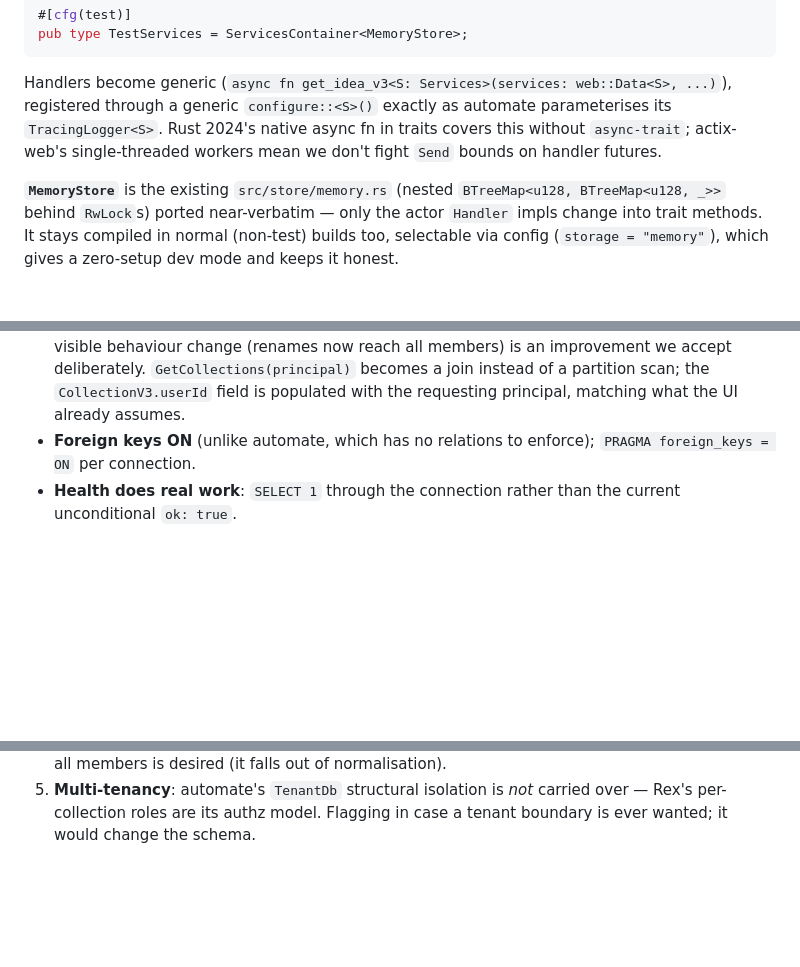
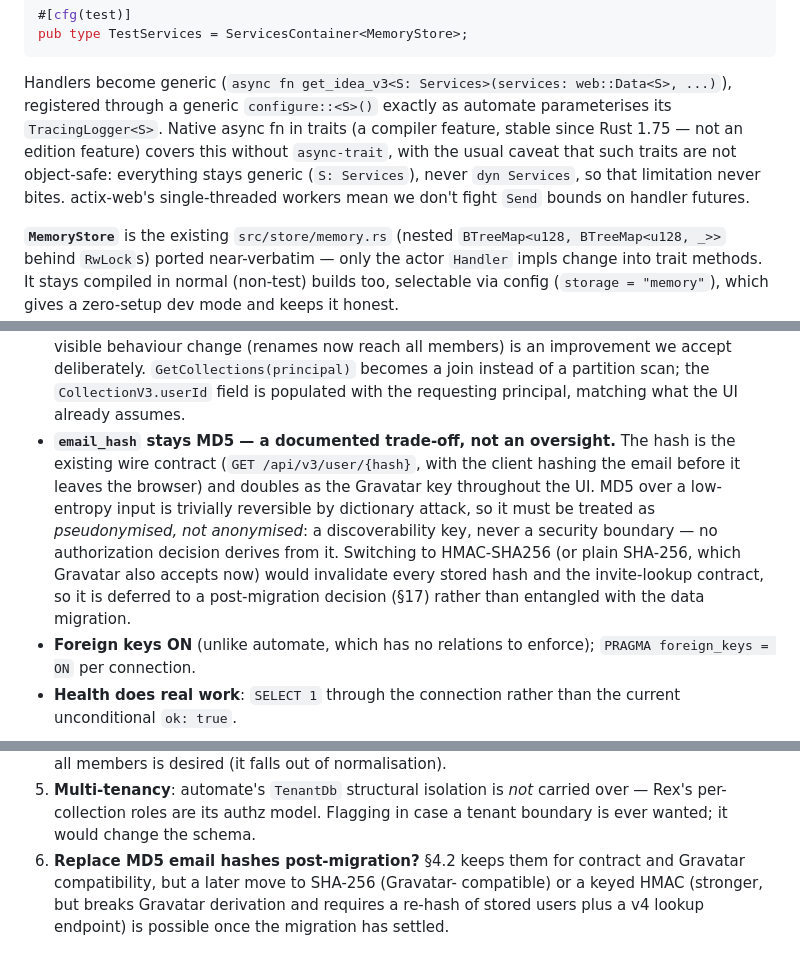
Before and after one commit to SierraSoftworks/rex-rs, a Markdown page: docs/single-repo-migration.md, 3 parts joined by grey strips. Rendered like a GitHub page; blank space fills up the shorter version.

Commit message:
docs: address review notes on async traits and email hashing
Attribute async fn in traits to the compiler feature (stable since Rust
1.75) rather than the 2024 edition, and note the object-safety caveat.
Document the MD5 email-hash trade-off explicitly - it is a pseudonymous
lookup/Gravatar key inherited from the existing wire contract, never a
security boundary - and add its replacement as an open question.

Co-Authored-By: Claude Fable 5 <noreply@anthropic.com>
Claude-Session: https://claude.ai/code/session_01GtR2zT1eGiuN8qG8J4yRWw

```diff
--- a/docs/single-repo-migration.md
+++ b/docs/single-repo-migration.md
@@ -186,9 +186,12 @@ pub type TestServices = ServicesContainer<MemoryStore>;
 
 Handlers become generic (`async fn get_idea_v3<S: Services>(services:
 web::Data<S>, ...)`), registered through a generic `configure::<S>()` exactly
-as automate parameterises its `TracingLogger<S>`. Rust 2024's native async fn
-in traits covers this without `async-trait`; actix-web's single-threaded
-workers mean we don't fight `Send` bounds on handler futures.
+as automate parameterises its `TracingLogger<S>`. Native async fn in traits
+(a compiler feature, stable since Rust 1.75 — not an edition feature) covers
+this without `async-trait`, with the usual caveat that such traits are not
+object-safe: everything stays generic (`S: Services`), never `dyn Services`,
+so that limitation never bites. actix-web's single-threaded workers mean we
+don't fight `Send` bounds on handler futures.
 
 **`MemoryStore`** is the existing `src/store/memory.rs` (nested
 `BTreeMap<u128, BTreeMap<u128, _>>` behind `RwLock`s) ported near-verbatim —
@@ -267,6 +270,16 @@ Deliberate decisions baked into this schema:
   deliberately. `GetCollections(principal)` becomes a join instead of a
   partition scan; the `CollectionV3.userId` field is populated with the
   requesting principal, matching what the UI already assumes.
+- **`email_hash` stays MD5 — a documented trade-off, not an oversight.** The
+  hash is the existing wire contract (`GET /api/v3/user/{hash}`, with the
+  client hashing the email before it leaves the browser) and doubles as the
+  Gravatar key throughout the UI. MD5 over a low-entropy input is trivially
+  reversible by dictionary attack, so it must be treated as *pseudonymised,
+  not anonymised*: a discoverability key, never a security boundary — no
+  authorization decision derives from it. Switching to HMAC-SHA256 (or plain
+  SHA-256, which Gravatar also accepts now) would invalidate every stored
+  hash and the invite-lookup contract, so it is deferred to a post-migration
+  decision (§17) rather than entangled with the data migration.
 - **Foreign keys ON** (unlike automate, which has no relations to enforce);
   `PRAGMA foreign_keys = ON` per connection.
 - **Health does real work**: `SELECT 1` through the connection rather than the
@@ -739,3 +752,8 @@ demo fixtures until the server is ready).
 5. **Multi-tenancy**: automate's `TenantDb` structural isolation is *not*
    carried over — Rex's per-collection roles are its authz model. Flagging in
    case a tenant boundary is ever wanted; it would change the schema.
+6. **Replace MD5 email hashes post-migration?** §4.2 keeps them for contract
+   and Gravatar compatibility, but a later move to SHA-256 (Gravatar-
+   compatible) or a keyed HMAC (stronger, but breaks Gravatar derivation and
+   requires a re-hash of stored users plus a v4 lookup endpoint) is possible
+   once the migration has settled.
```
